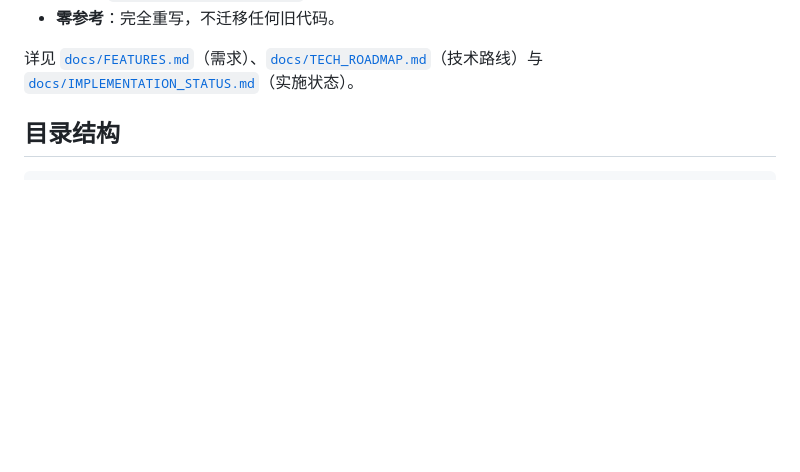
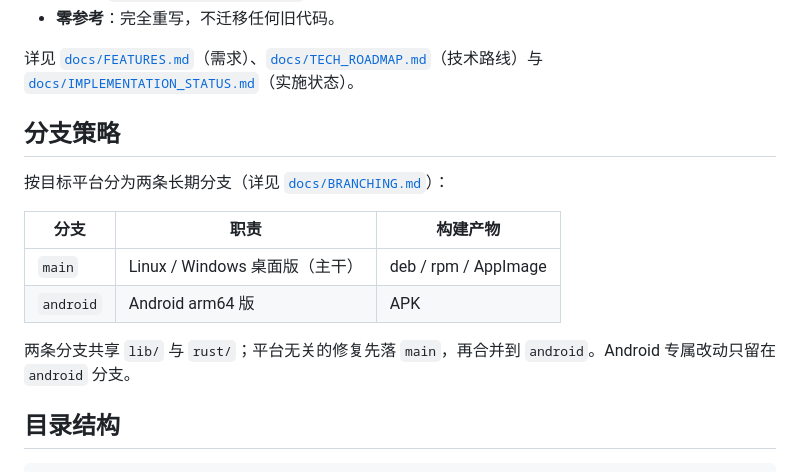
Before and after one commit to CSY2569/Zhiyue, a Markdown page: README.md, the part around the change. Rendered like a GitHub page; blank space fills up the shorter version.

```diff
--- a/README.md
+++ b/README.md
@@ -34,6 +34,18 @@
 - **零参考**：完全重写，不迁移任何旧代码。
 
 详见 [`docs/FEATURES.md`](docs/FEATURES.md)（需求）、[`docs/TECH_ROADMAP.md`](docs/TECH_ROADMAP.md)（技术路线）与 [`docs/IMPLEMENTATION_STATUS.md`](docs/IMPLEMENTATION_STATUS.md)（实施状态）。
+
+## 分支策略
+
+按目标平台分为两条长期分支（详见 [`docs/BRANCHING.md`](docs/BRANCHING.md)）：
+
+| 分支 | 职责 | 构建产物 |
+|---|---|---|
+| `main` | Linux / Windows 桌面版（主干） | deb / rpm / AppImage |
+| `android` | Android arm64 版 | APK |
+
+两条分支共享 `lib/` 与 `rust/`；平台无关的修复先落 `main`，再合并到
+`android`。Android 专属改动只留在 `android` 分支。
 
 ## 目录结构
 
```
Also changed, not shown: docs/BRANCHING.md (added, +45 -0 lines).
